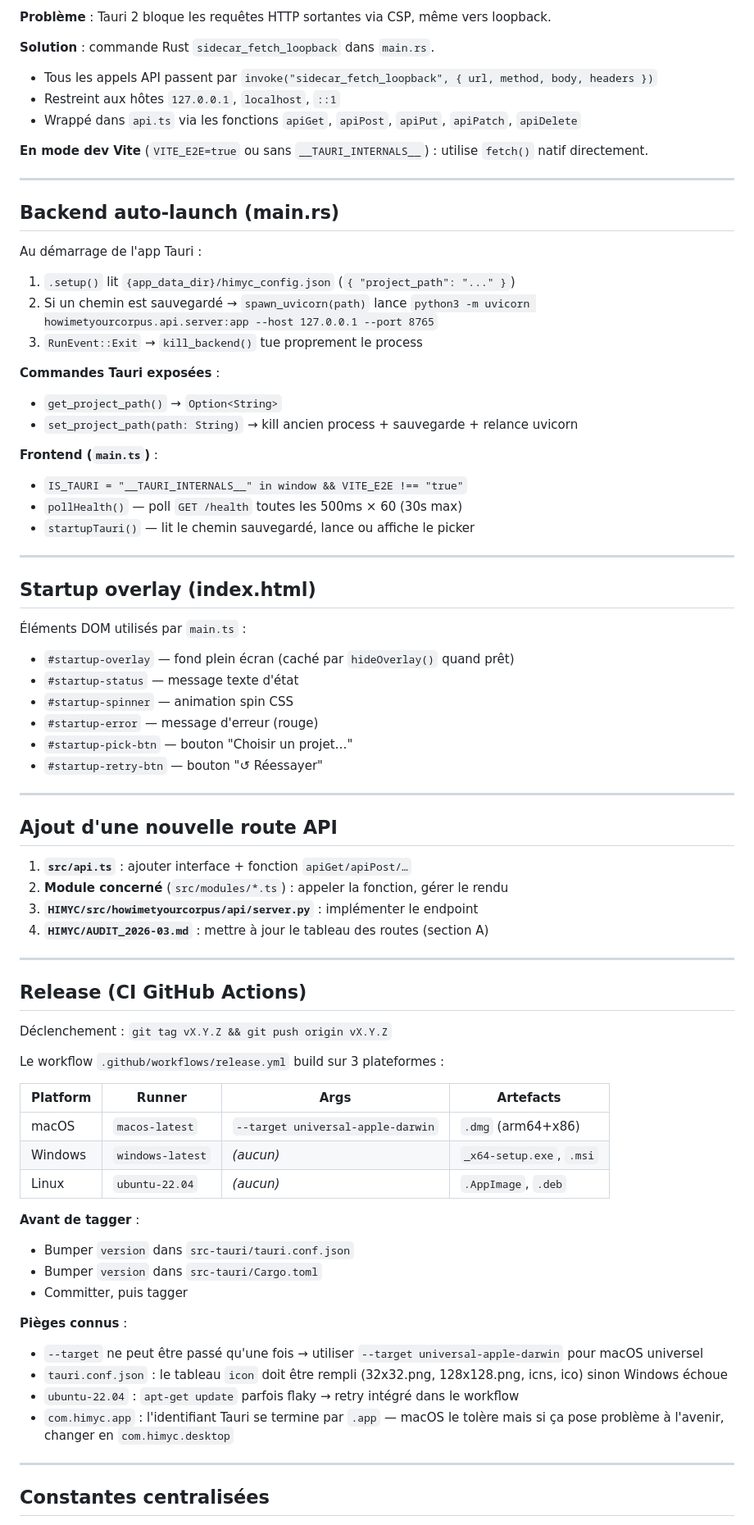
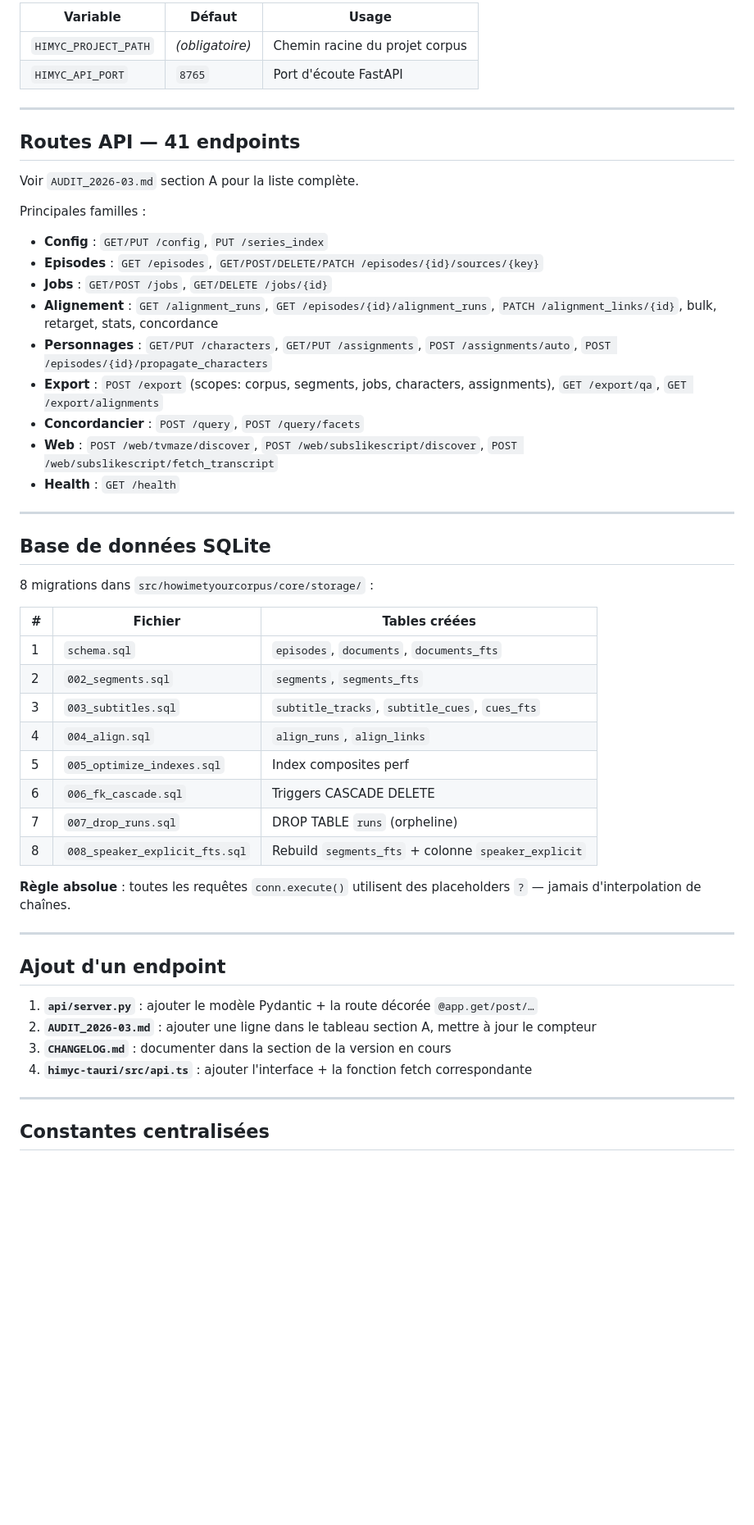
Before and after one commit to Hsbtqemy/HIMYC_Tauri, a Markdown page: CLAUDE.md, the part around one of its changes. Shown at 82% size. Rendered like a GitHub page; blank space fills up the shorter version.

Commit message:
docs: add CLAUDE.md — guide backend HIMYC pour agents IA
Made-with: Cursor

```diff
--- a/CLAUDE.md
+++ b/CLAUDE.md
@@ -95,76 +82,53 @@ npm run tauri build
 
-**Problème** : Tauri 2 bloque les requêtes HTTP sortantes via CSP, même vers loopback.
-
-**Solution** : commande Rust `sidecar_fetch_loopback` dans `main.rs`.
-- Tous les appels API passent par `invoke("sidecar_fetch_loopback", { url, method, body, headers })`
-- Restreint aux hôtes `127.0.0.1`, `localhost`, `::1`
-- Wrappé dans `api.ts` via les fonctions `apiGet`, `apiPost`, `apiPut`, `apiPatch`, `apiDelete`
-
-**En mode dev Vite** (`VITE_E2E=true` ou sans `__TAURI_INTERNALS__`) : utilise `fetch()` natif directement.
+| Variable | Défaut | Usage |
+|---|---|---|
+| `HIMYC_PROJECT_PATH` | _(obligatoire)_ | Chemin racine du projet corpus |
+| `HIMYC_API_PORT` | `8765` | Port d'écoute FastAPI |
 
 ---
 
-## Backend auto-launch (main.rs)
+## Routes API — 41 endpoints
 
-Au démarrage de l'app Tauri :
-1. `.setup()` lit `{app_data_dir}/himyc_config.json` (`{ "project_path": "..." }`)
-2. Si un chemin est sauvegardé → `spawn_uvicorn(path)` lance `python3 -m uvicorn howimetyourcorpus.api.server:app --host 127.0.0.1 --port 8765`
-3. `RunEvent::Exit` → `kill_backend()` tue proprement le process
+Voir `AUDIT_2026-03.md` section A pour la liste complète.
 
-**Commandes Tauri exposées** :
-- `get_project_path()` → `Option<String>`
-- `set_project_path(path: String)` → kill ancien process + sauvegarde + relance uvicorn
-
-**Frontend (`main.ts`)** :
-- `IS_TAURI = "__TAURI_INTERNALS__" in window && VITE_E2E !== "true"`
-- `pollHealth()` — poll `GET /health` toutes les 500ms × 60 (30s max)
-- `startupTauri()` — lit le chemin sauvegardé, lance ou affiche le picker
+Principales familles :
+- **Config** : `GET/PUT /config`, `PUT /series_index`
+- **Episodes** : `GET /episodes`, `GET/POST/DELETE/PATCH /episodes/{id}/sources/{key}`
+- **Jobs** : `GET/POST /jobs`, `GET/DELETE /jobs/{id}`
+- **Alignement** : `GET /alignment_runs`, `GET /episodes/{id}/alignment_runs`, `PATCH /alignment_links/{id}`, bulk, retarget, stats, concordance
+- **Personnages** : `GET/PUT /characters`, `GET/PUT /assignments`, `POST /assignments/auto`, `POST /episodes/{id}/propagate_characters`
+- **Export** : `POST /export` (scopes: corpus, segments, jobs, characters, assignments), `GET /export/qa`, `GET /export/alignments`
+- **Concordancier** : `POST /query`, `POST /query/facets`
+- **Web** : `POST /web/tvmaze/discover`, `POST /web/subslikescript/discover`, `POST /web/subslikescript/fetch_transcript`
+- **Health** : `GET /health`
 
 ---
 
-## Startup overlay (index.html)
+## Base de données SQLite
 
-Éléments DOM utilisés par `main.ts` :
-- `#startup-overlay` — fond plein écran (caché par `hideOverlay()` quand prêt)
-- `#startup-status` — message texte d'état
-- `#startup-spinner` — animation spin CSS
-- `#startup-error` — message d'erreur (rouge)
-- `#startup-pick-btn` — bouton "Choisir un projet…"
-- `#startup-retry-btn` — bouton "↺ Réessayer"
+8 migrations dans `src/howimetyourcorpus/core/storage/` :
+
+| # | Fichier | Tables créées |
+|---|---------|---------------|
+| 1 | `schema.sql` | `episodes`, `documents`, `documents_fts` |
+| 2 | `002_segments.sql` | `segments`, `segments_fts` |
+| 3 | `003_subtitles.sql` | `subtitle_tracks`, `subtitle_cues`, `cues_fts` |
+| 4 | `004_align.sql` | `align_runs`, `align_links` |
+| 5 | `005_optimize_indexes.sql` | Index composites perf |
+| 6 | `006_fk_cascade.sql` | Triggers CASCADE DELETE |
+| 7 | `007_drop_runs.sql` | DROP TABLE `runs` (orpheline) |
+| 8 | `008_speaker_explicit_fts.sql` | Rebuild `segments_fts` + colonne `speaker_explicit` |
+
+**Règle absolue** : toutes les requêtes `conn.execute()` utilisent des placeholders `?` — jamais d'interpolation de chaînes.
 
 ---
 
-## Ajout d'une nouvelle route API
+## Ajout d'un endpoint
 
-1. **`src/api.ts`** : ajouter interface + fonction `apiGet/apiPost/…`
-2. **Module concerné** (`src/modules/*.ts`) : appeler la fonction, gérer le rendu
-3. **`HIMYC/src/howimetyourcorpus/api/server.py`** : implémenter le endpoint
-4. **`HIMYC/AUDIT_2026-03.md`** : mettre à jour le tableau des routes (section A)
-
----
-
-## Release (CI GitHub Actions)
-
-Déclenchement : `git tag vX.Y.Z && git push origin vX.Y.Z`
-
-Le workflow `.github/workflows/release.yml` build sur 3 plateformes :
-
-| Platform | Runner | Args | Artefacts |
-|---|---|---|---|
-| macOS | `macos-latest` | `--target universal-apple-darwin` | `.dmg` (arm64+x86) |
-| Windows | `windows-latest` | _(aucun)_ | `_x64-setup.exe`, `.msi` |
-| Linux | `ubuntu-22.04` | _(aucun)_ | `.AppImage`, `.deb` |
-
-**Avant de tagger** :
-- Bumper `version` dans `src-tauri/tauri.conf.json`
-- Bumper `version` dans `src-tauri/Cargo.toml`
-- Committer, puis tagger
-
-**Pièges connus** :
-- `--target` ne peut être passé qu'une fois → utiliser `--target universal-apple-darwin` pour macOS universel
-- `tauri.conf.json` : le tableau `icon` doit être rempli (32x32.png, 128x128.png, icns, ico) sinon Windows échoue
-- `ubuntu-22.04` : `apt-get update` parfois flaky → retry intégré dans le workflow
-- `com.himyc.app` : l'identifiant Tauri se termine par `.app` — macOS le tolère mais si ça pose problème à l'avenir, changer en `com.himyc.desktop`
+1. **`api/server.py`** : ajouter le modèle Pydantic + la route décorée `@app.get/post/…`
+2. **`AUDIT_2026-03.md`** : ajouter une ligne dans le tableau section A, mettre à jour le compteur
+3. **`CHANGELOG.md`** : documenter dans la section de la version en cours
+4. **`himyc-tauri/src/api.ts`** : ajouter l'interface + la fonction fetch correspondante
 
 ---
 
```
Also changed, not shown: other parts of CLAUDE.md (+118 -79 lines).
